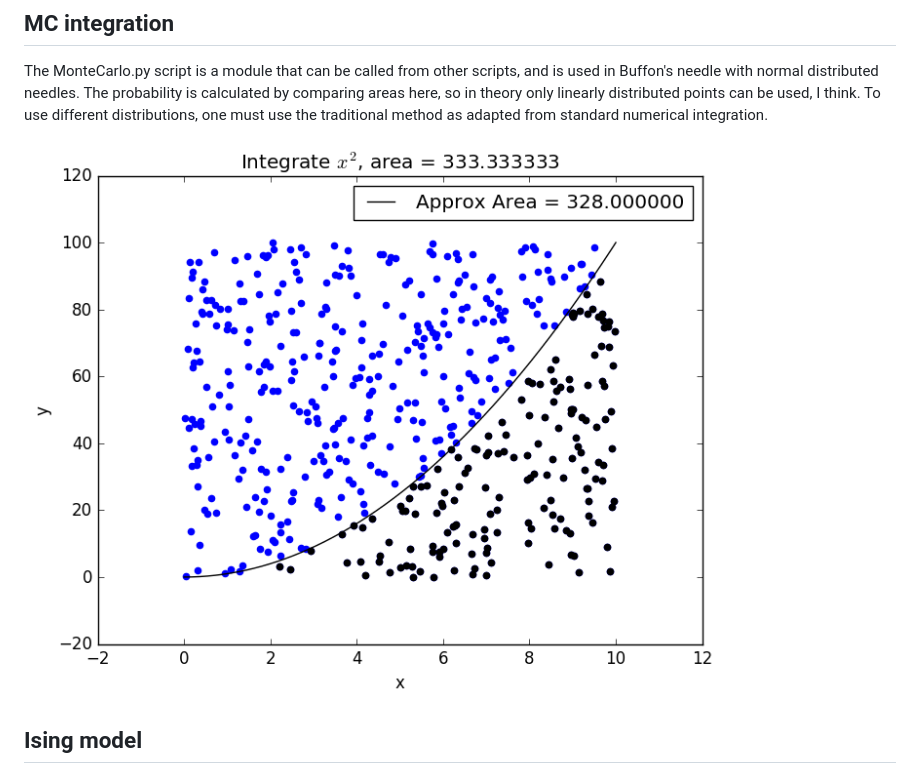
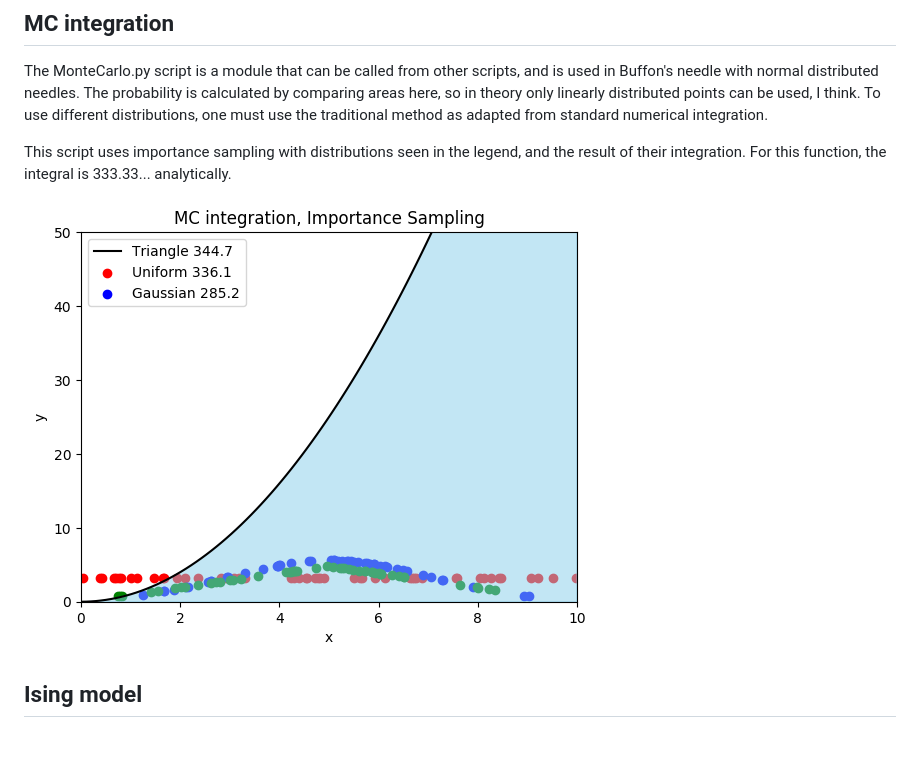
Before and after one commit to mintDan/MonteCarlo, a Markdown page: README.md, the part around the change. GitHub-like rendering; pictures changed too: figs/MCis.png (added); blank space fills up the shorter version.

Commit message:
added importance sampling

```diff
--- a/README.md
+++ b/README.md
@@ -13,7 +13,10 @@ The MonteCarlo.py script is a module that can be called from other scripts, and
 The probability is calculated by comparing areas here, so in theory only linearly distributed points can be used, I think. To use different distributions, one must
 use the traditional method as adapted from standard numerical integration.
 
-![MCint.png](https://github.com/mintDan/MonteCarlo/blob/master/figs/MCint.png)
+This script uses importance sampling with distributions seen in the legend, and the result of their integration. For this function, the integral is 333.33... analytically.
+
+
+![MCint.png](https://github.com/mintDan/MonteCarlo/blob/master/figs/MCis.png)
 
 ## Ising model
 This 2D Ising model sets up a square lattice with each site representing an electron spin with direction up +1 or down -1. Ferromagnetic behavior shows when there's a
```
Also changed, not shown: 1 other file.
